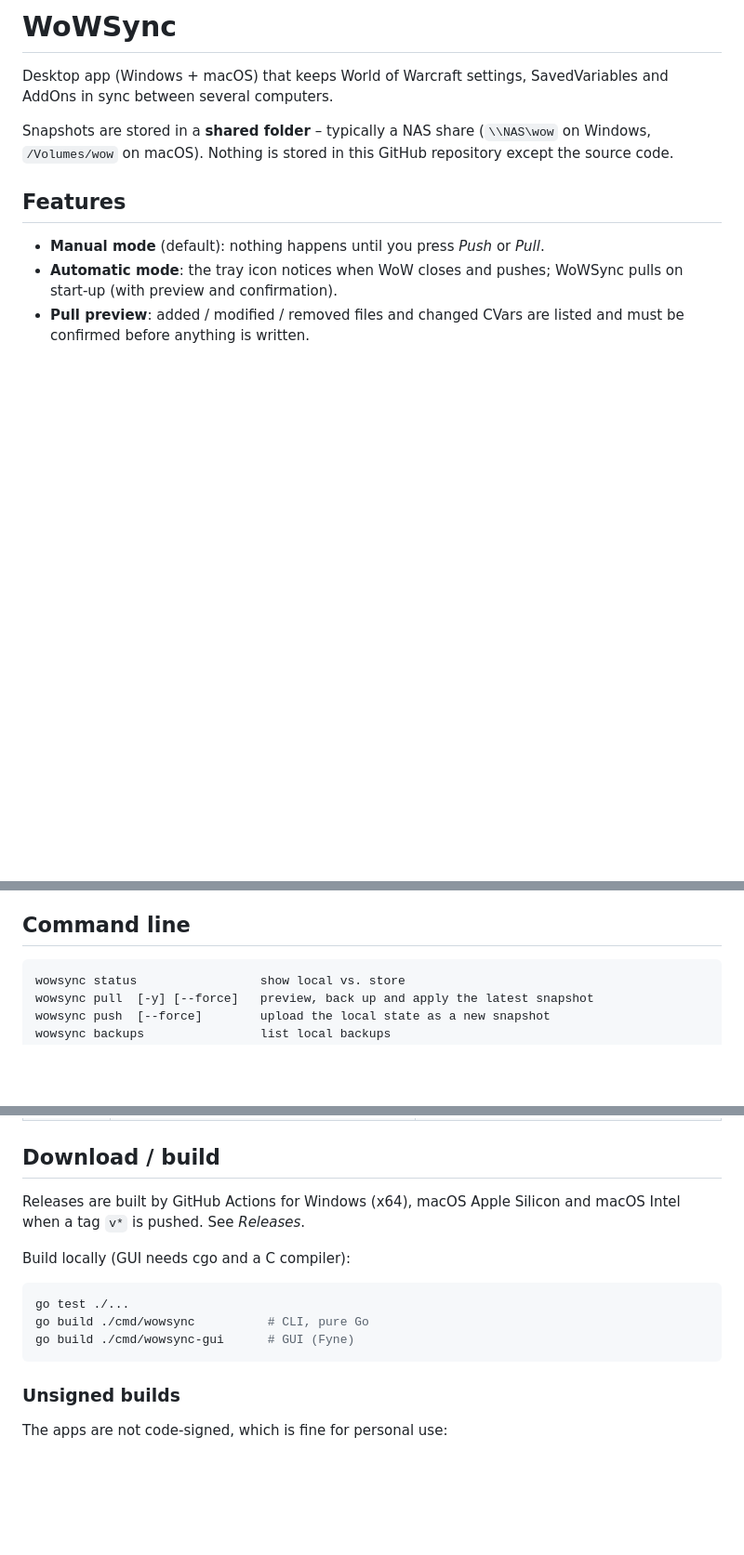
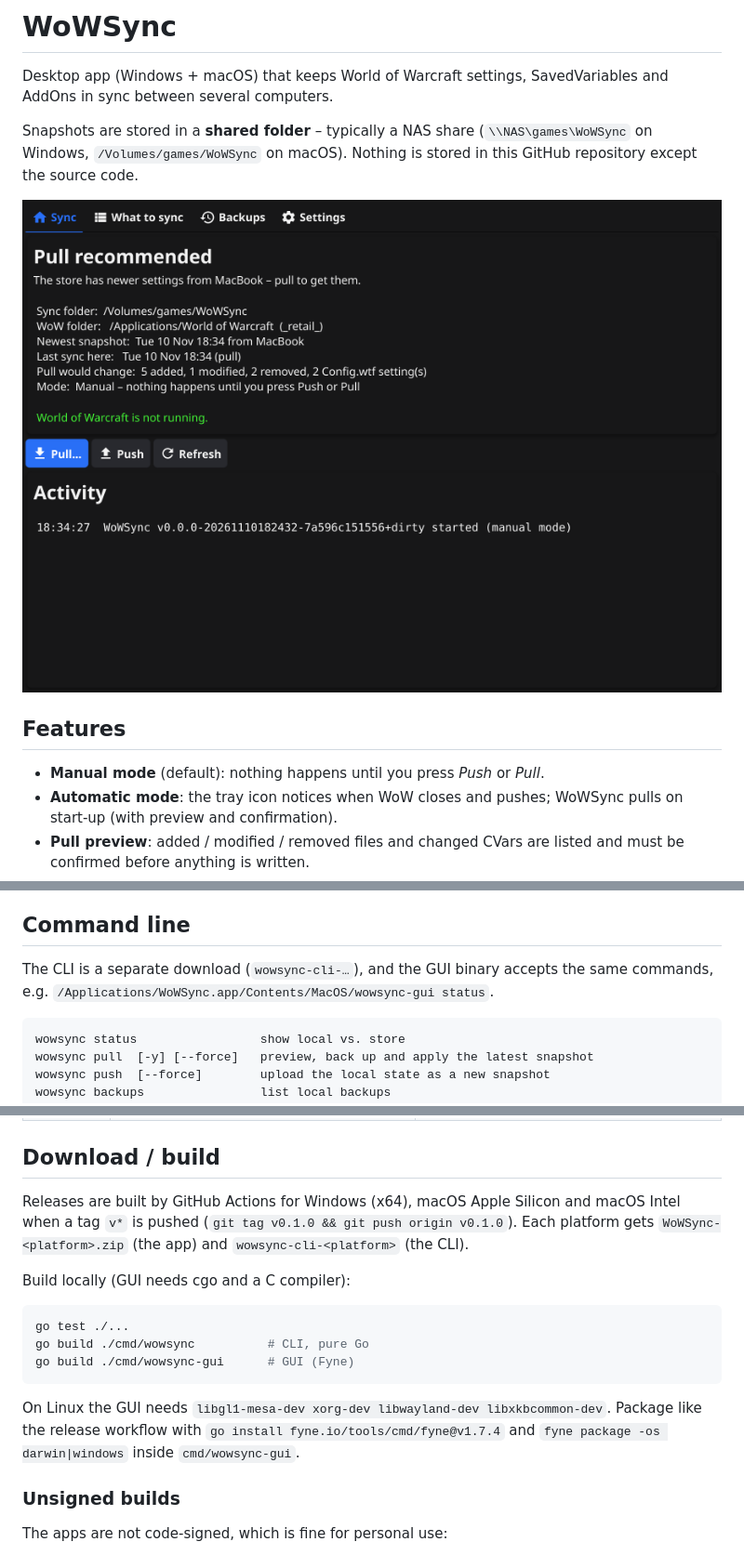
Before and after one commit to worblood/WoWSync, a Markdown page: README.md, 3 parts joined by grey strips. Shown at 93% size. Rendered like a GitHub page; pictures changed too: docs/images/main.png (added); blank space fills up the shorter version.

Commit message:
Add design guide (Norwegian), screenshots and README updates
Co-Authored-By: Claude Opus 5.5 <noreply@anthropic.com>
Claude-Session: https://claude.ai/code/session_012pQMWtqzBy8fsuvTvy3hC8

````diff
--- a/README.md
+++ b/README.md
@@ -4,8 +4,10 @@ Desktop app (Windows + macOS) that keeps World of Warcraft settings, SavedVariab
 and AddOns in sync between several computers.
 
 Snapshots are stored in a **shared folder** – typically a NAS share
-(`\\NAS\wow` on Windows, `/Volumes/wow` on macOS). Nothing is stored in this
-GitHub repository except the source code.
+(`\\NAS\games\WoWSync` on Windows, `/Volumes/games/WoWSync` on macOS). Nothing is
+stored in this GitHub repository except the source code.
+
+![WoWSync main window](docs/images/main.png)
 
 ## Features
 
@@ -32,6 +34,9 @@ GitHub repository except the source code.
   and never modified, so a NAS or cloud folder never sees write conflicts.
 
 ## Command line
+
+The CLI is a separate download (`wowsync-cli-…`), and the GUI binary accepts the same
+commands, e.g. `/Applications/WoWSync.app/Contents/MacOS/wowsync-gui status`.
 
 ```
 wowsync status                 show local vs. store
@@ -63,7 +68,8 @@ The configuration lives in the user's config folder and is never committed:
 ## Download / build
 
 Releases are built by GitHub Actions for Windows (x64), macOS Apple Silicon and
-macOS Intel when a tag `v*` is pushed. See *Releases*.
+macOS Intel when a tag `v*` is pushed (`git tag v0.1.0 && git push origin v0.1.0`).
+Each platform gets `WoWSync-<platform>.zip` (the app) and `wowsync-cli-<platform>` (the CLI).
 
 Build locally (GUI needs cgo and a C compiler):
 
@@ -72,6 +78,10 @@ go test ./...
 go build ./cmd/wowsync          # CLI, pure Go
 go build ./cmd/wowsync-gui      # GUI (Fyne)
 ```
+
+On Linux the GUI needs `libgl1-mesa-dev xorg-dev libwayland-dev libxkbcommon-dev`.
+Package like the release workflow with `go install fyne.io/tools/cmd/fyne@v1.7.4` and
+`fyne package -os darwin|windows` inside `cmd/wowsync-gui`.
 
 ### Unsigned builds
 
````
Also changed, not shown: docs/DESIGN.md (added, +184 -0 lines), docs/images/pull-preview.png (added), docs/images/settings.png (added), docs/images/what-to-sync.png (added).
